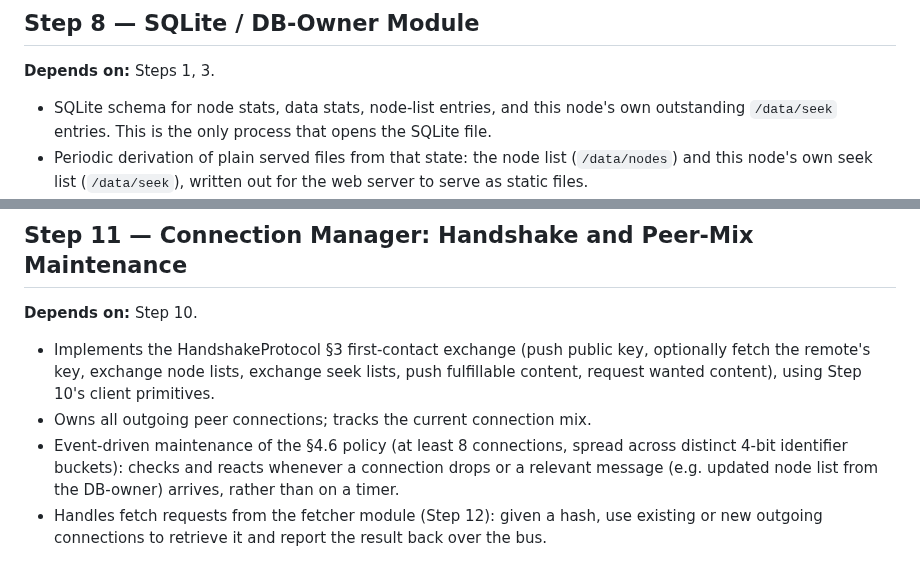
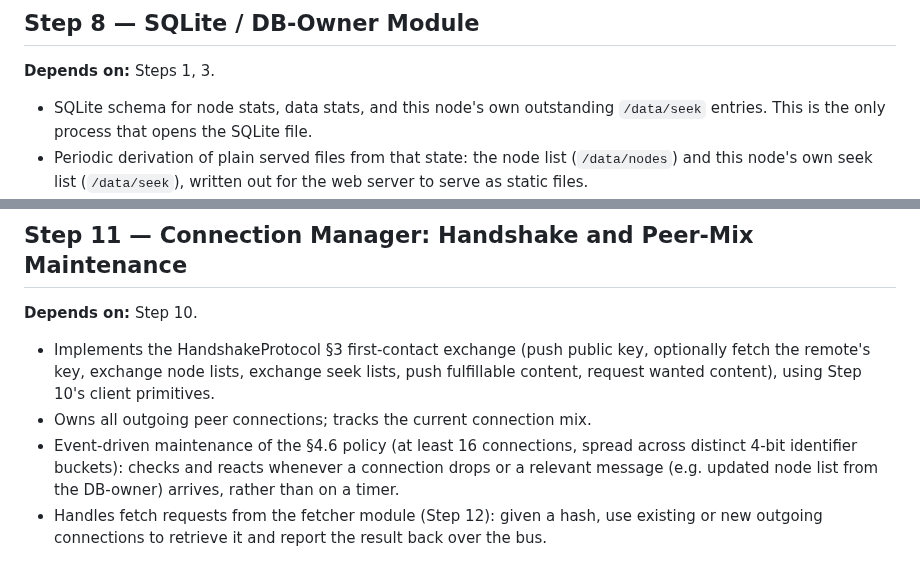
Before and after one commit to marcpage/libranet, a Markdown page: docs/implementation/Phase 1.md, 2 parts joined by grey strips. GitHub-like rendering.

```diff
--- a/docs/implementation/Phase 1.md
+++ b/docs/implementation/Phase 1.md
@@ -245,7 +245,7 @@ independent of the web server actually running.
 
 **Depends on:** Steps 1, 3.
 
-- SQLite schema for node stats, data stats, node-list entries, and this
+- SQLite schema for node stats, data stats, and this
   node's own outstanding `/data/seek` entries. This is the only process
   that opens the SQLite file.
 - Periodic derivation of plain served files from that state: the node
@@ -314,7 +314,7 @@ correct pipelined request/response correlation.
   exchange seek lists, push fulfillable content, request wanted
   content), using Step 10's client primitives.
 - Owns all outgoing peer connections; tracks the current connection mix.
-- Event-driven maintenance of the §4.6 policy (at least 8 connections,
+- Event-driven maintenance of the §4.6 policy (at least 16 connections,
   spread across distinct 4-bit identifier buckets): checks and reacts
   whenever a connection drops or a relevant message (e.g. updated node
   list from the DB-owner) arrives, rather than on a timer.
```
Also changed, not shown: other parts of docs/implementation/Phase 1.md (+9 -9 lines).
